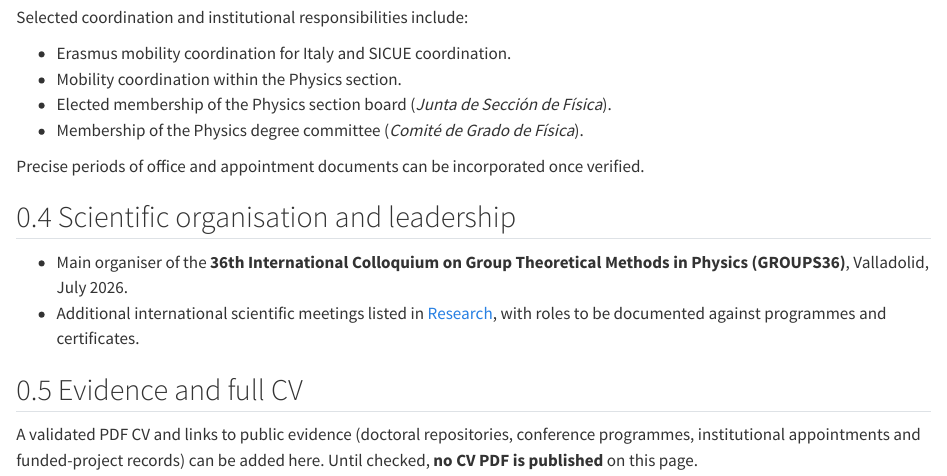
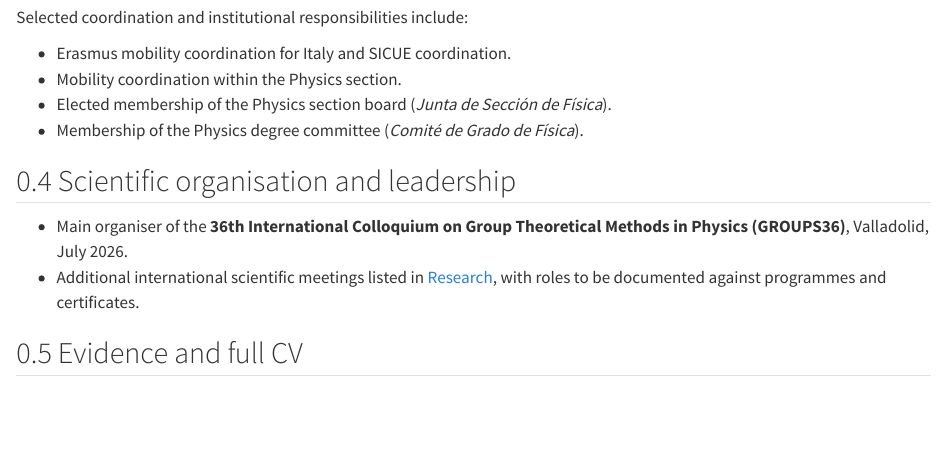
Before and after one commit to jmunozcastaneda/jmunozcastaneda.github.io, a Quarto document (academic-cv.qmd): the page in a window 1100 px wide, from 620 px down. Rendered offline with R 4.5, knitr and Pandoc in place of Quarto, with nearby package versions.

```diff
--- a/academic-cv.qmd
+++ b/academic-cv.qmd
@@ -27,7 +27,7 @@
 - Elected membership of the Physics section board (*Junta de Sección de Física*).
 - Membership of the Physics degree committee (*Comité de Grado de Física*).
 
-Precise periods of office and appointment documents can be incorporated once verified.
+
 
 ## Scientific organisation and leadership
 
@@ -35,5 +35,3 @@
 - Additional international scientific meetings listed in [Research](research.qmd), with roles to be documented against programmes and certificates.
 
 ## Evidence and full CV
-
-A validated PDF CV and links to public evidence (doctoral repositories, conference programmes, institutional appointments and funded-project records) can be added here. Until checked, **no CV PDF is published** on this page.
```
